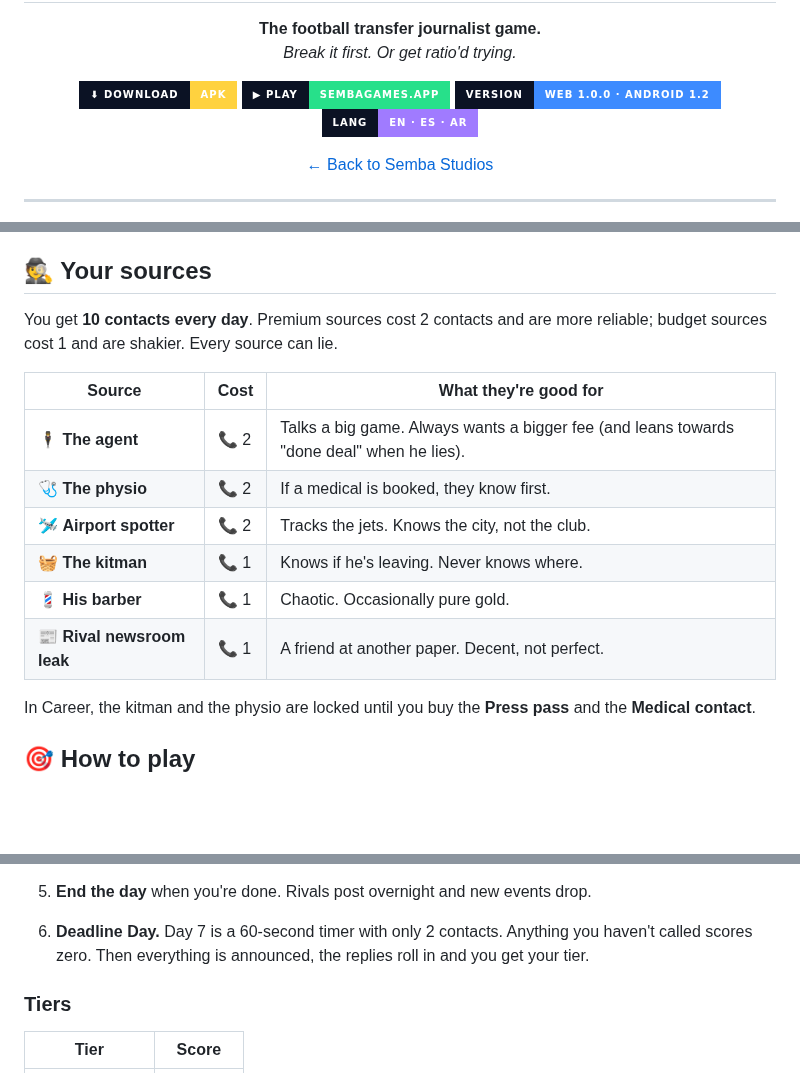
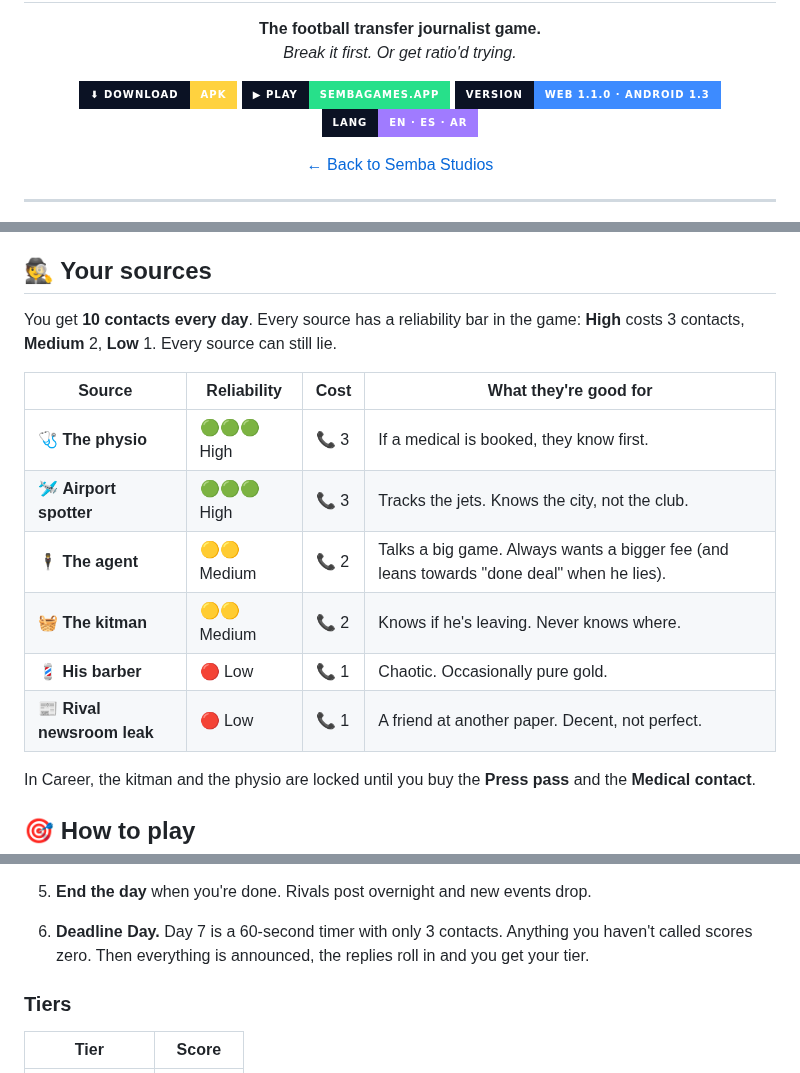
Before and after one commit to mmoustafaeditor/tier-one, a Markdown page: games/tier-one/README.md, 3 parts joined by grey strips. Drawn GitHub-style; badges without logos; blank space fills up the shorter version.

```diff
--- a/games/tier-one/README.md
+++ b/games/tier-one/README.md
@@ -9,7 +9,7 @@
 <p align="center">
   <a href="https://github.com/mmoustafaeditor/tier-one/raw/refs/heads/main/downloads/TierOne.apk"><img alt="Download APK" src="https://img.shields.io/badge/⬇_Download-APK-FFD23F?style=for-the-badge&labelColor=0B1224"></a>
   <a href="https://sembagames.app"><img alt="Play on the web" src="https://img.shields.io/badge/▶_Play-sembagames.app-27E08A?style=for-the-badge&labelColor=0B1224"></a>
-  <img alt="Version" src="https://img.shields.io/badge/version-web%201.0.0%20·%20android%201.2-3D8BFF?style=for-the-badge&labelColor=0B1224">
+  <img alt="Version" src="https://img.shields.io/badge/version-web%201.1.0%20·%20android%201.3-3D8BFF?style=for-the-badge&labelColor=0B1224">
   <img alt="Languages" src="https://img.shields.io/badge/lang-EN%20·%20ES%20·%20AR-A07BFF?style=for-the-badge&labelColor=0B1224">
 </p>
 
@@ -37,17 +37,17 @@ Post early and loud and you could land the exclusive. Get it wrong and the repli
 
 ## 🕵️ Your sources
 
-You get **10 contacts every day**. Premium sources cost 2 contacts and are more reliable;
-budget sources cost 1 and are shakier. Every source can lie.
+You get **10 contacts every day**. Every source has a reliability bar in the game: **High** costs 3 contacts,
+**Medium** 2, **Low** 1. Every source can still lie.
 
-| Source | Cost | What they're good for |
-|---|---|---|
-| 🕴️ **The agent** | 📞 2 | Talks a big game. Always wants a bigger fee (and leans towards "done deal" when he lies). |
-| 🩺 **The physio** | 📞 2 | If a medical is booked, they know first. |
-| 🛩️ **Airport spotter** | 📞 2 | Tracks the jets. Knows the city, not the club. |
-| 🧺 **The kitman** | 📞 1 | Knows if he's leaving. Never knows where. |
-| 💈 **His barber** | 📞 1 | Chaotic. Occasionally pure gold. |
-| 📰 **Rival newsroom leak** | 📞 1 | A friend at another paper. Decent, not perfect. |
+| Source | Reliability | Cost | What they're good for |
+|---|---|---|---|
+| 🩺 **The physio** | 🟢🟢🟢 High | 📞 3 | If a medical is booked, they know first. |
+| 🛩️ **Airport spotter** | 🟢🟢🟢 High | 📞 3 | Tracks the jets. Knows the city, not the club. |
+| 🕴️ **The agent** | 🟡🟡 Medium | 📞 2 | Talks a big game. Always wants a bigger fee (and leans towards "done deal" when he lies). |
+| 🧺 **The kitman** | 🟡🟡 Medium | 📞 2 | Knows if he's leaving. Never knows where. |
+| 💈 **His barber** | 🔴 Low | 📞 1 | Chaotic. Occasionally pure gold. |
+| 📰 **Rival newsroom leak** | 🔴 Low | 📞 1 | A friend at another paper. Decent, not perfect. |
 
 In Career, the kitman and the physio are locked until you buy the **Press pass** and the **Medical contact**.
 
@@ -69,7 +69,7 @@ In Career, the kitman and the physio are locked until you buy the **Press pass**
    mocks you, a correct re-call scores only half its base points (no early bonus, no exclusive) and a
    wrong one costs an extra 10.
 5. **End the day** when you're done. Rivals post overnight and new events drop.
-6. **Deadline Day.** Day 7 is a 60-second timer with only 2 contacts. Anything you haven't called scores zero.
+6. **Deadline Day.** Day 7 is a 60-second timer with only 3 contacts. Anything you haven't called scores zero.
    Then everything is announced, the replies roll in and you get your tier.
 
 ### Tiers
```
Also changed, not shown: other parts of games/tier-one/README.md (+1 -1 lines), CLAUDE.md (+3 -2 lines), UPDATES.md (+15 -0 lines), tier-one/semba-intro.jpg (added), 5 other files.
